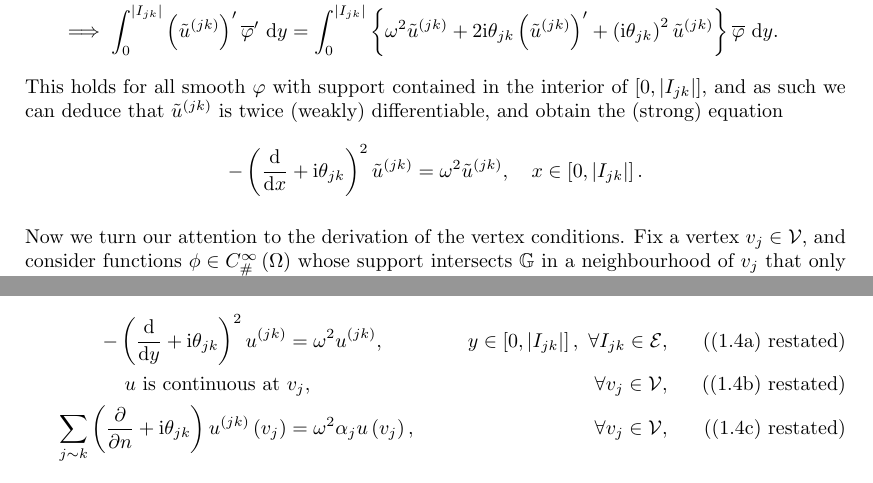
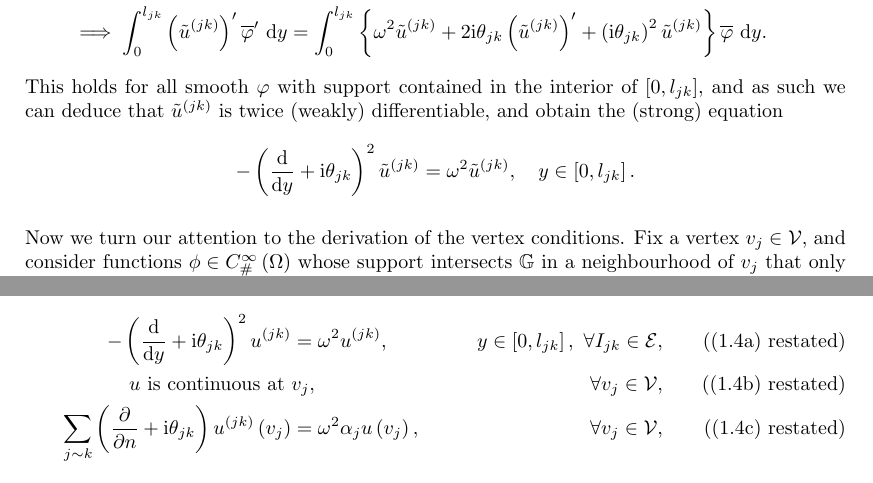
Before and after one commit to willGraham01/PhD-Thesis, a LaTeX thesis (ThesisWG270.tex, which reads Chapters/Scalar-System/Scalar-Derivation.tex): two parts of pages 6 and 7 of 45, joined at a grey line, cut at the place of the change. Compiled offline with pdfLaTeX.

Commit message:
Update misc refs

```diff
--- a/Chapters/Scalar-System/Scalar-Derivation.tex
+++ b/Chapters/Scalar-System/Scalar-Derivation.tex
@@ -17,14 +17,14 @@ Combined with the fact that $\dddmes$ is a sum of the edge measures and point ma
 \end{align*}
 Now using the change of variables $r_{jk}$ and denoting $\tilde{u}^{(jk)} = u^{(jk)} \circ r_{jk}$ and $\varphi = \phi\circ r_{jk}$, we arrive at
 \begin{align*}
-	0 &= \int_{0}^{\abs{I_{jk}}} \bracs{\bracs{\tilde{u}^{(jk)}}' + \rmi\qm_{jk} \tilde{u}^{(jk)}}\bracs{\overline{\varphi}' - \rmi\qm_{jk} \overline{\varphi} } - \omega^2 \tilde{u}^{(jk)}\overline{\varphi} \ \md y. \\
+	0 &= \int_{0}^{l_{jk}} \bracs{\bracs{\tilde{u}^{(jk)}}' + \rmi\qm_{jk} \tilde{u}^{(jk)}}\bracs{\overline{\varphi}' - \rmi\qm_{jk} \overline{\varphi} } - \omega^2 \tilde{u}^{(jk)}\overline{\varphi} \ \md y. \\
 	\implies
-	\int_{0}^{\abs{I_{jk}}} \bracs{\tilde{u}^{(jk)}}'\overline{\varphi}' \ \md y &=
-	\int_{0}^{\abs{I_{jk}}} \clbracs{ \omega^2\tilde{u}^{(jk)} + 2\rmi\qm_{jk}\bracs{\tilde{u}^{(jk)}}' + \bracs{\rmi\qm_{jk}}^2\tilde{u}^{(jk)} } \overline{\varphi} \ \md y.
+	\int_{0}^{l_{jk}} \bracs{\tilde{u}^{(jk)}}'\overline{\varphi}' \ \md y &=
+	\int_{0}^{l_{jk}} \clbracs{ \omega^2\tilde{u}^{(jk)} + 2\rmi\qm_{jk}\bracs{\tilde{u}^{(jk)}}' + \bracs{\rmi\qm_{jk}}^2\tilde{u}^{(jk)} } \overline{\varphi} \ \md y.
 \end{align*}
-This holds for all smooth $\varphi$ with support contained in the interior of $\interval{I_{jk}}$, and as such we can deduce that $\tilde{u}^{(jk)}$ is twice (weakly) differentiable, and obtain the (strong) equation
+This holds for all smooth $\varphi$ with support contained in the interior of $\sqbracs{0,l_{jk}}$, and as such we can deduce that $\tilde{u}^{(jk)}$ is twice (weakly) differentiable, and obtain the (strong) equation
 \begin{align*}
-	-\bracs{\diff{}{x} + \rmi\qm_{jk}}^2 \tilde{u}^{(jk)} &= \omega^2 \tilde{u}^{(jk)}, \quad x\in\interval{I_{jk}}.
+	-\bracs{\diff{}{y} + \rmi\qm_{jk}}^2 \tilde{u}^{(jk)} &= \omega^2 \tilde{u}^{(jk)}, \quad y\in\sqbracs{0,l_{jk}}.
 \end{align*}
 
 Now we turn our attention to the derivation of the vertex conditions.
@@ -33,9 +33,9 @@ Using the change of variables $r_{jk}$ on each edge and writing $\tilde{u}^{(jk)
 \begin{align*}
 	0 &= \sum_{k: \ k\con j} \integral{I_{jk}}{ \bracs{ \tgrad_\ddmes u \cdot \overline{\tgrad\phi} - \omega^2 u\overline{\phi} } }{\lambda_{jk}}
 	+ \integral{\ddom}{ \bracs{ \tgrad_{\dddmes}u\cdot\overline{\tgrad_{\dddmes}\phi}-\omega^2 u\overline{\phi} } }{\nu} \\
-	&= \sum_{k: \ k\con j} \int_{0}^{\abs{I_{jk}}} \clbracs{ \bracs{\bracs{\tilde{u}^{(jk)}}' + \rmi\qm_{jk} \tilde{u}^{(jk)}}\bracs{\overline{\varphi}' - \rmi\qm_{jk} \overline{\varphi} } - \omega^2 \tilde{u}^{(jk)}\overline{\varphi} } \ \md y \\
+	&= \sum_{k: \ k\con j} \int_{0}^{l_{jk}} \clbracs{ \bracs{\bracs{\tilde{u}^{(jk)}}' + \rmi\qm_{jk} \tilde{u}^{(jk)}}\bracs{\overline{\varphi}' - \rmi\qm_{jk} \overline{\varphi} } - \omega^2 \tilde{u}^{(jk)}\overline{\varphi} } \ \md y \\
 	&\qquad + \alpha_j\left.\bracs{ \tgrad_{\dddmes}u\cdot\overline{\tgrad_{\dddmes}\phi}-\omega^2 u\overline{\phi} }\right\vert_{v_j} \\
-	&= \sum_{k: \ k\con j} \int_{0}^{\abs{I_{jk}}} \clbracs{ \bracs{\bracs{\tilde{u}^{(jk)}}' + \rmi\qm_{jk} \tilde{u}^{(jk)}}\bracs{\overline{\varphi}' - \rmi\qm_{jk} \overline{\varphi} } - \omega^2 \tilde{u}^{(jk)}\overline{\varphi} } \ \md y
+	&= \sum_{k: \ k\con j} \int_{0}^{l_{jk}} \clbracs{ \bracs{\bracs{\tilde{u}^{(jk)}}' + \rmi\qm_{jk} \tilde{u}^{(jk)}}\bracs{\overline{\varphi}' - \rmi\qm_{jk} \overline{\varphi} } - \omega^2 \tilde{u}^{(jk)}\overline{\varphi} } \ \md y
 	 - \alpha_j \omega^2 u\bracs{v_j}\overline{\phi}\bracs{v_j}.
 \end{align*}
 Here we have used the fact that $\tgrad_{\dddmes}u\bracs{v_j}=0$ (see section \ref{sec:3DGradSobSpaces}).
@@ -55,7 +55,7 @@ One should note the presence of $\omega^2$ in this equation, so this is not a st
 The result of theorem \ref{thm:dddmesTangGradImplication} tells us that functions $u\in\gradSobQM{\ddom}{\dddmes}$ are also continuous at each vertex $v_j$, and thus the following problem (precisely \eqref{eq:SingularWaveEqnQGProblem}) has been derived:
 \begin{subequations}
 	\begin{align*}
-		-\bracs{\diff{}{y} + \rmi\qm_{jk}}^2 u^{(jk)} &= \omega^2 u^{(jk)}, \quad &y\in\interval{I_{jk}}, \ \forall I_{jk}\in\edgeSet, \tag{\eqref{eq:SingularWaveEqnQGProblem-1} restated} \\
+		-\bracs{\diff{}{y} + \rmi\qm_{jk}}^2 u^{(jk)} &= \omega^2 u^{(jk)}, \quad &y\in\sqbracs{0,l_{jk}}, \ \forall I_{jk}\in\edgeSet, \tag{\eqref{eq:SingularWaveEqnQGProblem-1} restated} \\
 		u \text{ is continuous at } & v_j, \quad &\forall v_j\in\vertSet,  \tag{\eqref{eq:SingularWaveEqnQGProblem-2} restated} \\
 		\sum_{j\con k}\bracs{\pdiff{}{n} + \rmi\qm_{jk}}u^{(jk)}\bracs{v_j} &= \omega^2\alpha_j u\bracs{v_j}, \quad &\forall v_j\in\vertSet, \tag{\eqref{eq:SingularWaveEqnQGProblem-3} restated}
 	\end{align*}
@@ -73,7 +73,7 @@ By this we mean a thickened graph $\mathcal{G}_{\delta}$ of $\graph$, where $V_{
 Letting $\alpha_j = \lim_{\delta\rightarrow0}\frac{V_{v_j}}{V_{\mathrm{edge}}}$ (where we formally allow $\alpha_j=\infty$) for each $v_j$, our consideration of singular measures and the variational problem \eqref{eq:SingularScalarWaveEqn} predicts that the resulting system will be realisable as the following quantum graph problem:
 \begin{subequations}
 	\begin{align*}
-		-\bracs{\diff{}{y} + \rmi\qm_{jk}}^2 u^{(jk)} &= \omega^2 u^{(jk)}, \quad &y\in\interval{I_{jk}}, \ \forall I_{jk}\in\edgeSet, \\
+		-\bracs{\diff{}{y} + \rmi\qm_{jk}}^2 u^{(jk)} &= \omega^2 u^{(jk)}, \quad & y\in\sqbracs{0,l_{jk}}, \ \forall I_{jk}\in\edgeSet, \\
 		u \text{ is continuous at } & v_j, \quad &\forall v_j\in\vertSet, \\
 		\sum_{j\con k}\bracs{\pdiff{}{n} + \rmi\qm_{jk}}u^{(jk)}\bracs{v_j} &= \omega^2\alpha_j u\bracs{v_j}, \quad &\forall v_j\in\vertSet, \ \alpha_j\in\bracs{0,\infty}, \\
 		\sum_{j\con k}\bracs{\pdiff{}{n} + \rmi\qm_{jk}}u^{(jk)}\bracs{v_j} &= 0, \quad &\forall v_j\in\vertSet, \ \alpha_j = 0, \\
```
Also changed, not shown: Chapters/Theory-Prelims/QuantumGraphs.tex (+1 -1 lines), Chapters/Scalar-System/Scalar-Derivation.tex (2 more changed lines).
